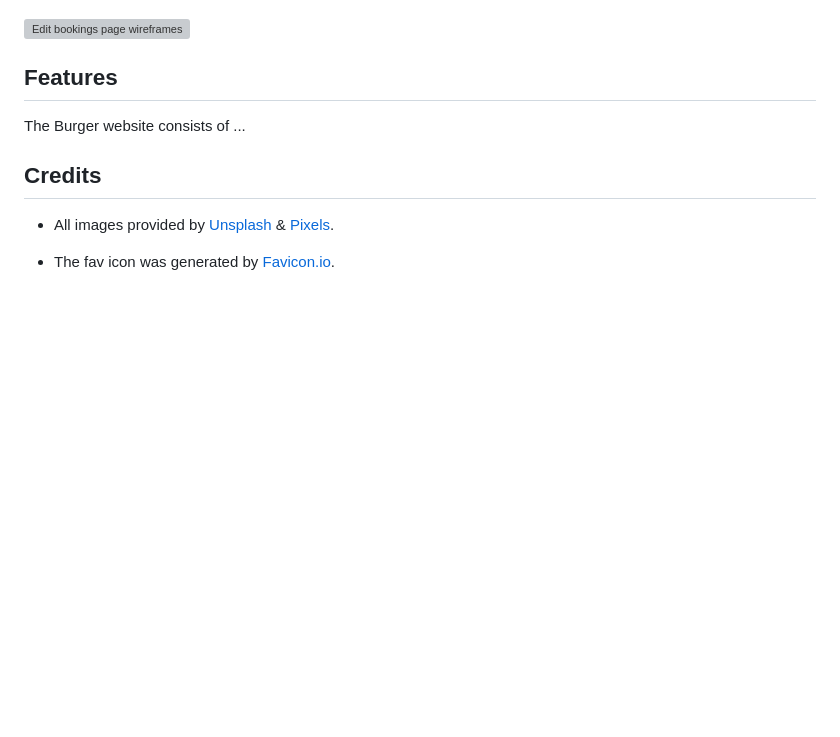
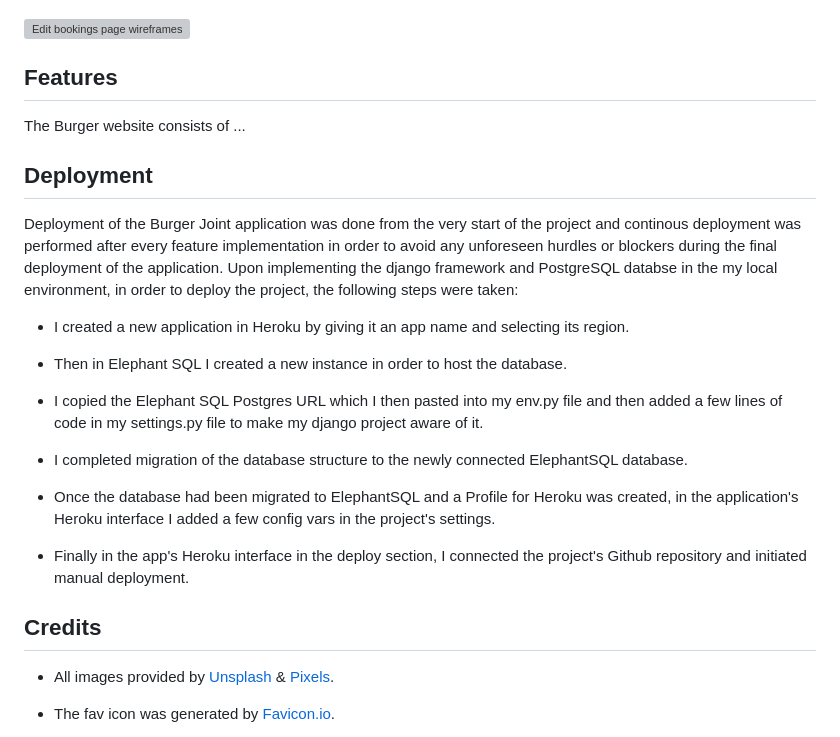
Before and after one commit to Xalil404/burgerjoint, a Markdown page: README.md, the part around the change. Drawn GitHub-style; blank space fills up the shorter version; grey boxes are pictures that could not be loaded.

```diff
--- a/README.md
+++ b/README.md
@@ -38,6 +38,22 @@ Once the user stories were completed, the next phase of the project was to compl
 ## Features
 The Burger website consists of ...
 
+## Deployment
+
+Deployment of the Burger Joint application was done from the very start of the project and continous deployment was performed after every feature implementation in order to avoid any unforeseen hurdles or blockers during the final deployment of the application. Upon implementing the django framework and PostgreSQL databse in the my local environment, in order to deploy the project, the following steps were taken:
+
+* I created a new application in Heroku by giving it an app name and selecting its region.
+
+* Then in Elephant SQL I created a new instance in order to host the database.
+
+* I copied the Elephant SQL Postgres URL which I then pasted into my env.py file and then added a few lines of code in my settings.py file to make my django project aware of it.
+
+* I completed migration of the database structure to the newly connected ElephantSQL database.
+
+* Once the database had been migrated to ElephantSQL and a Profile for Heroku was created, in the application's Heroku interface I added a few config vars in the project's settings.
+
+* Finally in the app's Heroku interface in the deploy section, I connected the project's Github repository and initiated manual deployment.
+
 ## Credits
 * All images provided by [Unsplash](https://unsplash.com/) & [Pixels](https://www.pexels.com/).
 
```
